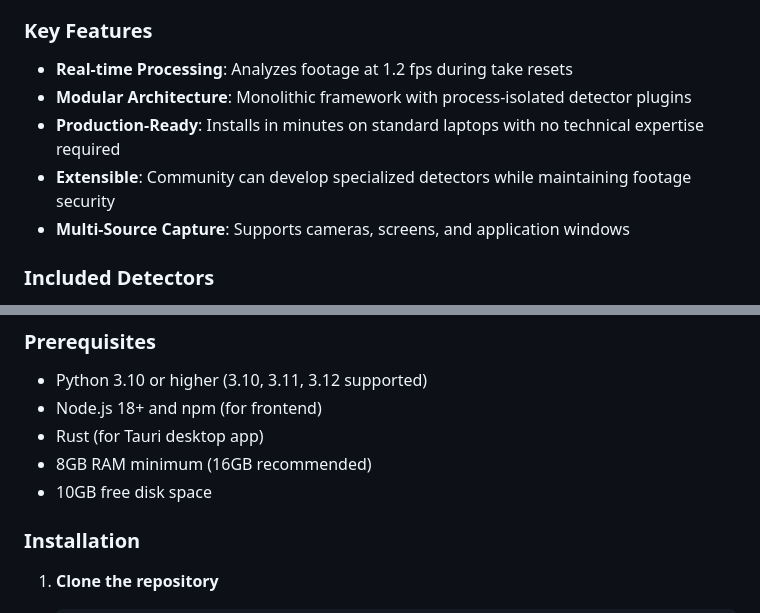
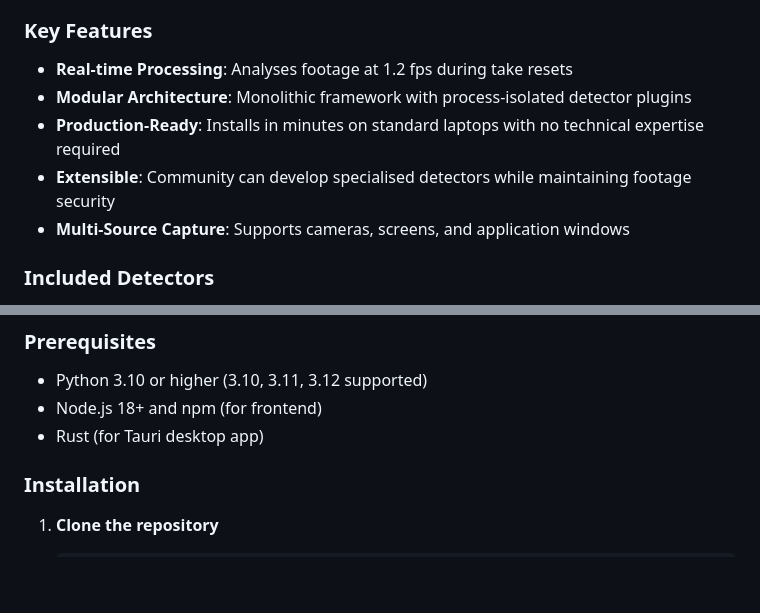
Before and after one commit to mb-mibuz/CAM-F-Continuity-Anomaly-Monitoring-Framework, a Markdown page: README.md, 2 parts joined by grey strips. Rendered like a GitHub page; blank space fills up the shorter version.

```diff
--- a/README.md
+++ b/README.md
@@ -12,10 +12,10 @@ Continuity errors cost the film industry an estimated £620 million annually thr
 
 ### Key Features
 
-- **Real-time Processing**: Analyzes footage at 1.2 fps during take resets
+- **Real-time Processing**: Analyses footage at 1.2 fps during take resets
 - **Modular Architecture**: Monolithic framework with process-isolated detector plugins
 - **Production-Ready**: Installs in minutes on standard laptops with no technical expertise required
-- **Extensible**: Community can develop specialized detectors while maintaining footage security
+- **Extensible**: Community can develop specialised detectors while maintaining footage security
 - **Multi-Source Capture**: Supports cameras, screens, and application windows
 
 ### Included Detectors
@@ -35,8 +35,6 @@ Continuity errors cost the film industry an estimated £620 million annually thr
 - Python 3.10 or higher (3.10, 3.11, 3.12 supported)
 - Node.js 18+ and npm (for frontend)
 - Rust (for Tauri desktop app)
-- 8GB RAM minimum (16GB recommended)
-- 10GB free disk space
 
 ### Installation
 
```
Also changed, not shown: other parts of README.md (+0 -89 lines).
